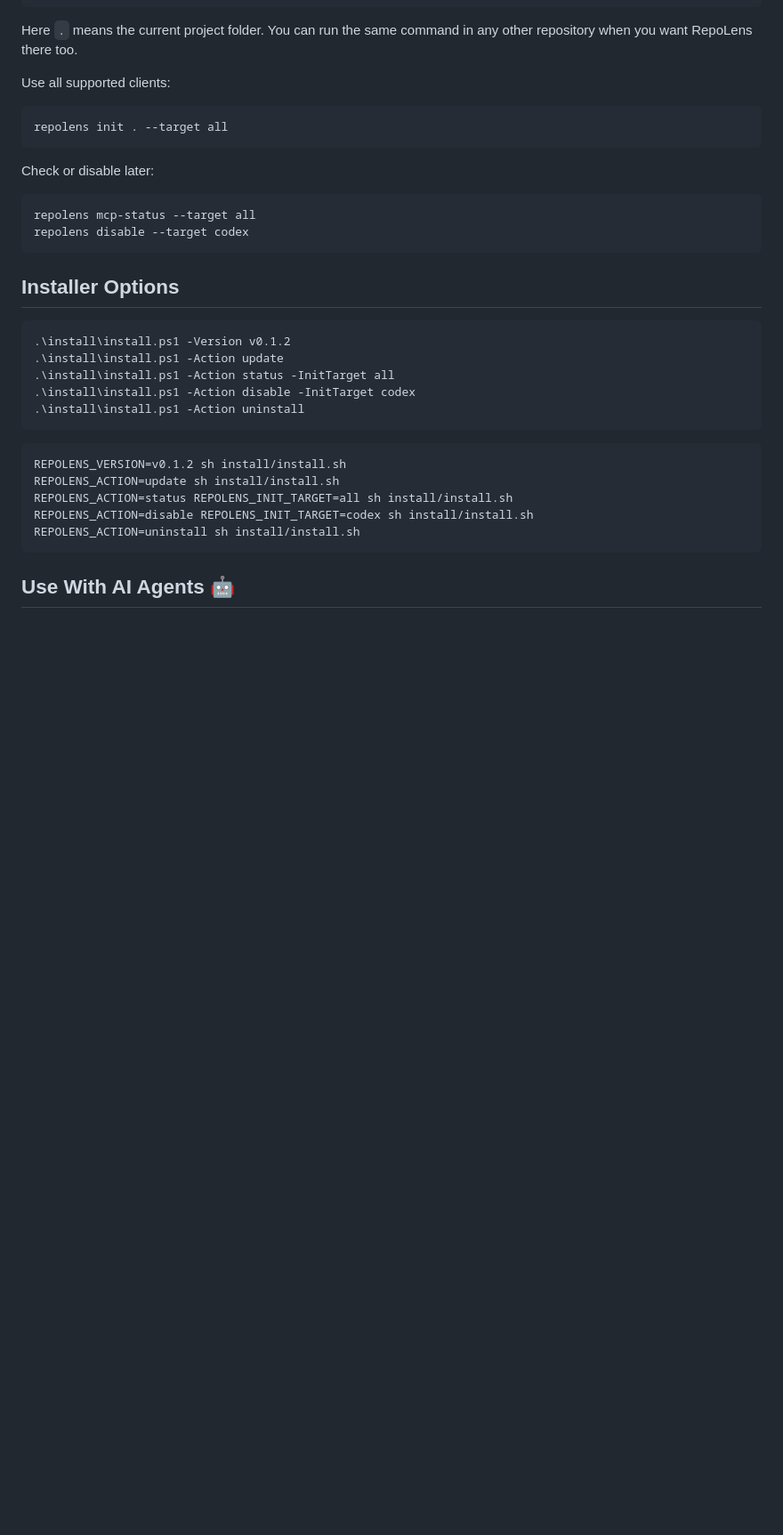
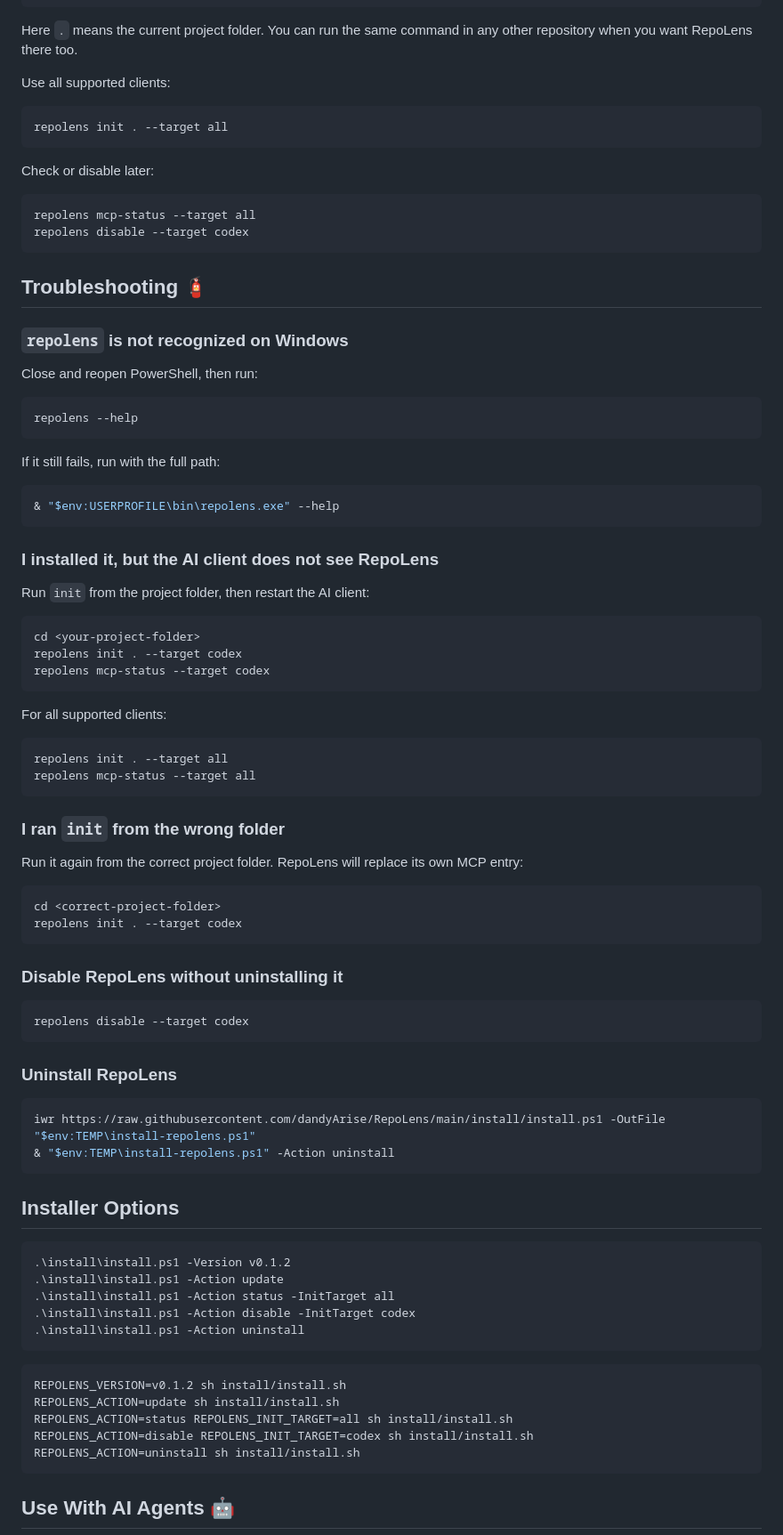
Before and after one commit to dandyArise/RepoLens, a Markdown page: README.md, the part around one of its changes. Shown at 89% size. Rendered like a GitHub page; blank space fills up the shorter version.

Commit message:
Add install troubleshooting docs

````diff
--- a/README.md
+++ b/README.md
@@ -95,6 +107,61 @@ Check or disable later:
 ```powershell
 repolens mcp-status --target all
 repolens disable --target codex
+```
+
+## Troubleshooting 🧯
+
+### `repolens` is not recognized on Windows
+
+Close and reopen PowerShell, then run:
+
+```powershell
+repolens --help
+```
+
+If it still fails, run with the full path:
+
+```powershell
+& "$env:USERPROFILE\bin\repolens.exe" --help
+```
+
+### I installed it, but the AI client does not see RepoLens
+
+Run `init` from the project folder, then restart the AI client:
+
+```powershell
+cd <your-project-folder>
+repolens init . --target codex
+repolens mcp-status --target codex
+```
+
+For all supported clients:
+
+```powershell
+repolens init . --target all
+repolens mcp-status --target all
+```
+
+### I ran `init` from the wrong folder
+
+Run it again from the correct project folder. RepoLens will replace its own MCP entry:
+
+```powershell
+cd <correct-project-folder>
+repolens init . --target codex
+```
+
+### Disable RepoLens without uninstalling it
+
+```powershell
+repolens disable --target codex
+```
+
+### Uninstall RepoLens
+
+```powershell
+iwr https://raw.githubusercontent.com/dandyArise/RepoLens/main/install/install.ps1 -OutFile "$env:TEMP\install-repolens.ps1"
+& "$env:TEMP\install-repolens.ps1" -Action uninstall
 ```
 
 ## Installer Options
````
Also changed, not shown: other parts of README.md (+12 -0 lines).
